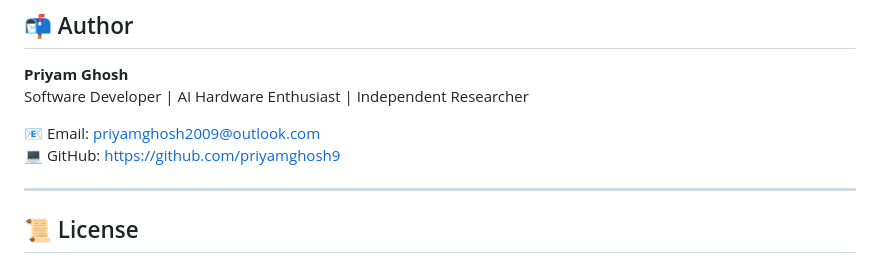
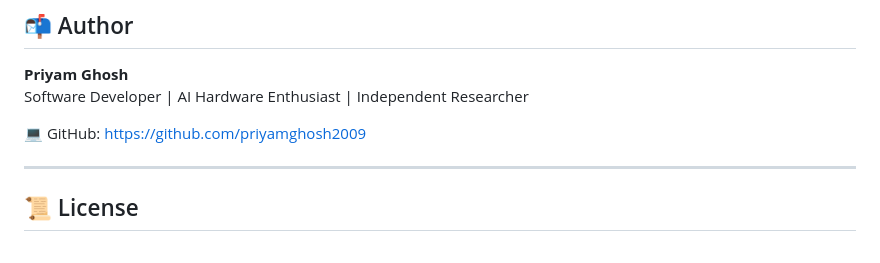
Before and after one commit to priyamghosh2009/tensor-processing-unit-research-webpage, a Markdown page: README.md, the part around the change. GitHub-like rendering.

```diff
--- a/README.md
+++ b/README.md
@@ -203,8 +203,7 @@ After ISA completion, the research may extend into:
 **Priyam Ghosh**
 Software Developer | AI Hardware Enthusiast | Independent Researcher
 
-📧 Email: priyamghosh2009@outlook.com
-💻 GitHub: https://github.com/priyamghosh9
+💻 GitHub: https://github.com/priyamghosh2009
 
 ---
 
```
